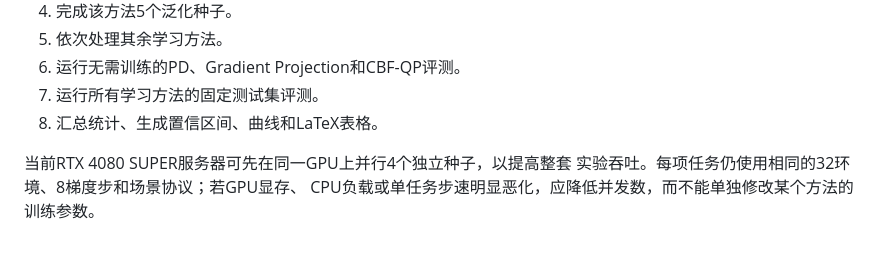
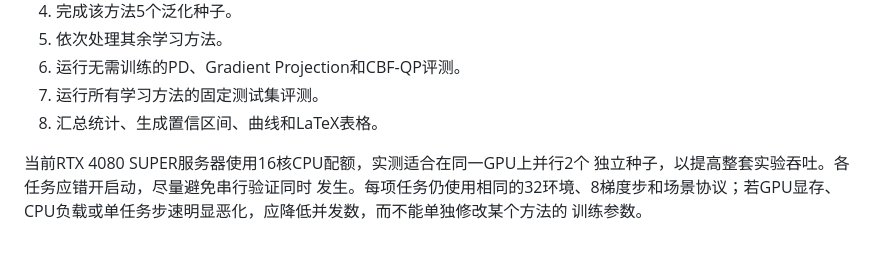
Before and after one commit to xyang666/manipulator, a Markdown page: code/experiments/README.md, the part around the change. Rendered like a GitHub page.

Commit message:
记录服务器实测并发配置

```diff
--- a/code/experiments/README.md
+++ b/code/experiments/README.md
@@ -223,7 +223,8 @@ cd /root/manipulator/code
 7. 运行所有学习方法的固定测试集评测。
 8. 汇总统计、生成置信区间、曲线和LaTeX表格。
 
-当前RTX 4080 SUPER服务器可先在同一GPU上并行4个独立种子，以提高整套
-实验吞吐。每项任务仍使用相同的32环境、8梯度步和场景协议；若GPU显存、
+当前RTX 4080 SUPER服务器使用16核CPU配额，实测适合在同一GPU上并行2个
+独立种子，以提高整套实验吞吐。各任务应错开启动，尽量避免串行验证同时
+发生。每项任务仍使用相同的32环境、8梯度步和场景协议；若GPU显存、
 CPU负载或单任务步速明显恶化，应降低并发数，而不能单独修改某个方法的
 训练参数。
```
